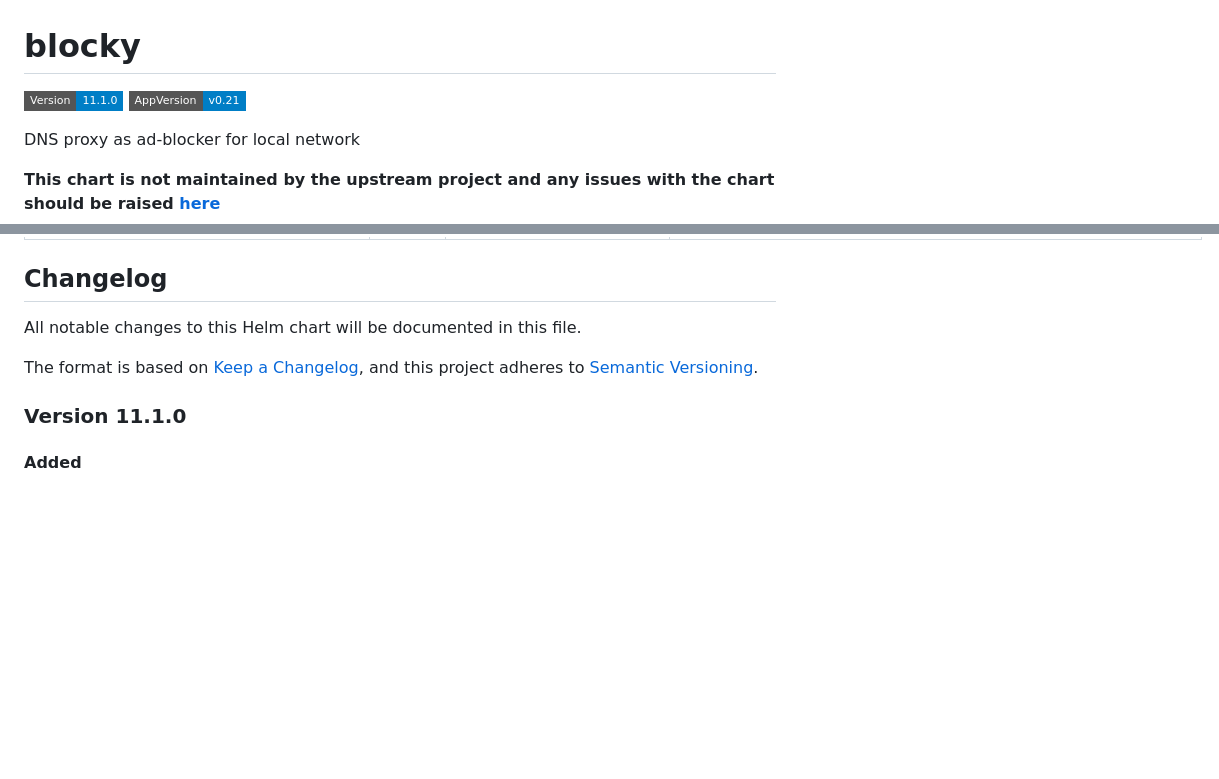
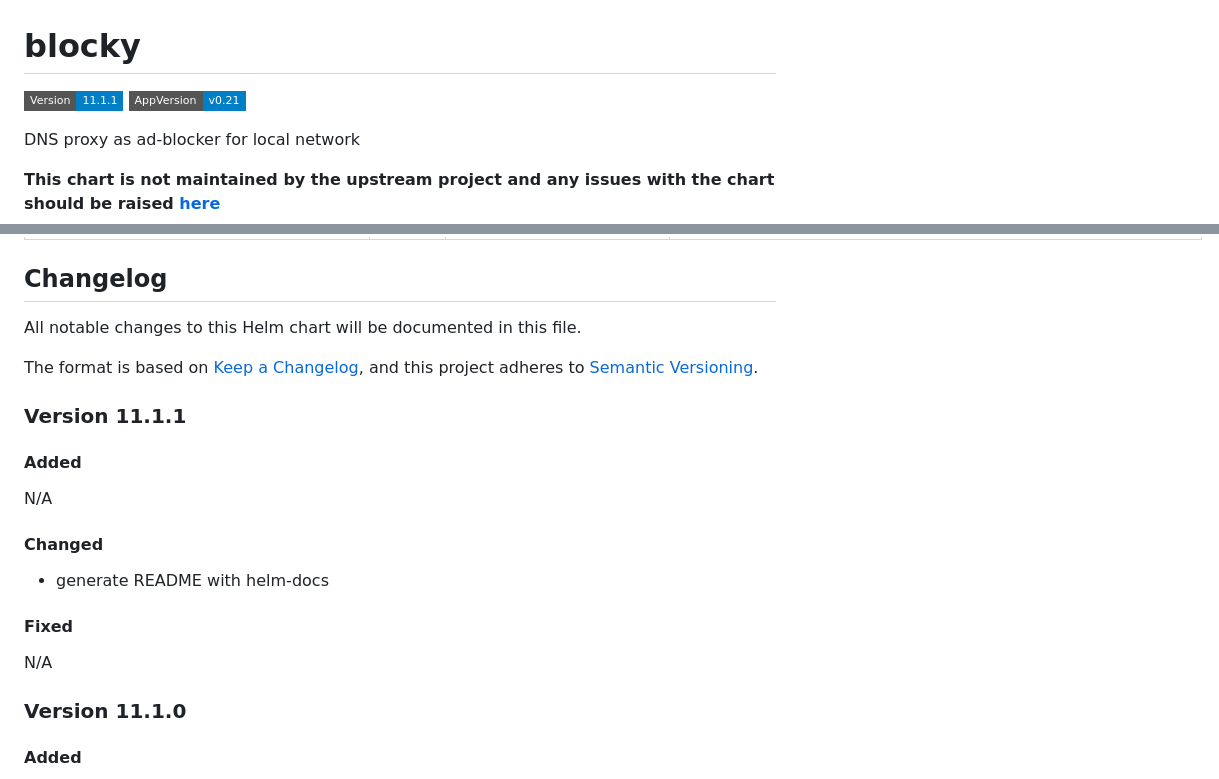
Before and after one commit to johanneskastl/helm-charts, a Markdown page: charts/blocky/README.md, 2 parts joined by grey strips. Drawn GitHub-style; badges without logos; blank space fills up the shorter version.

Commit message:
charts/blocky/README.md: version 11.1.1

```diff
--- a/charts/blocky/README.md
+++ b/charts/blocky/README.md
@@ -1,6 +1,6 @@
 # blocky
 
-![Version: 11.1.0](https://img.shields.io/badge/Version-11.1.0-informational?style=flat-square) ![AppVersion: v0.21](https://img.shields.io/badge/AppVersion-v0.21-informational?style=flat-square)
+![Version: 11.1.1](https://img.shields.io/badge/Version-11.1.1-informational?style=flat-square) ![AppVersion: v0.21](https://img.shields.io/badge/AppVersion-v0.21-informational?style=flat-square)
 
 DNS proxy as ad-blocker for local network
 
@@ -105,6 +105,20 @@ All notable changes to this Helm chart will be documented in this file.
 The format is based on [Keep a Changelog](https://keepachangelog.com/en/1.0.0/),
 and this project adheres to [Semantic Versioning](https://semver.org/spec/v2.0.0.html).
 
+### Version 11.1.1
+
+#### Added
+
+N/A
+
+#### Changed
+
+* generate README with helm-docs
+
+#### Fixed
+
+N/A
+
 ### Version 11.1.0
 
 #### Added
```
